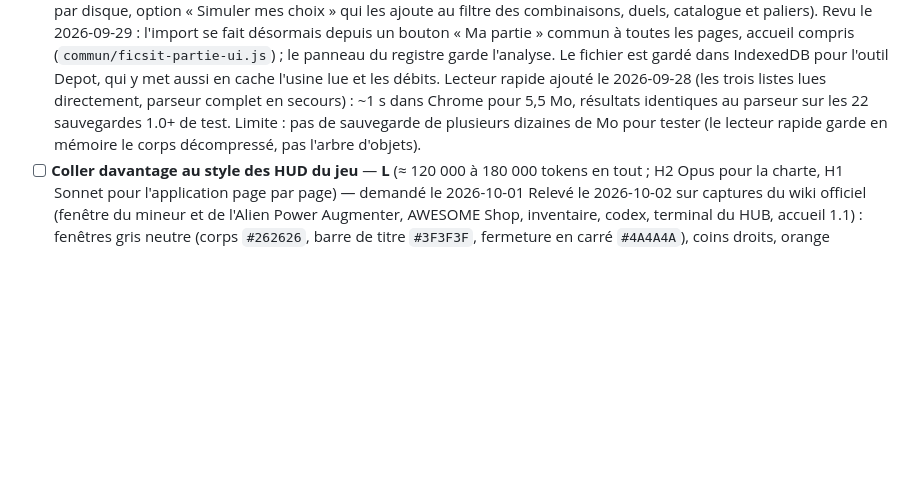
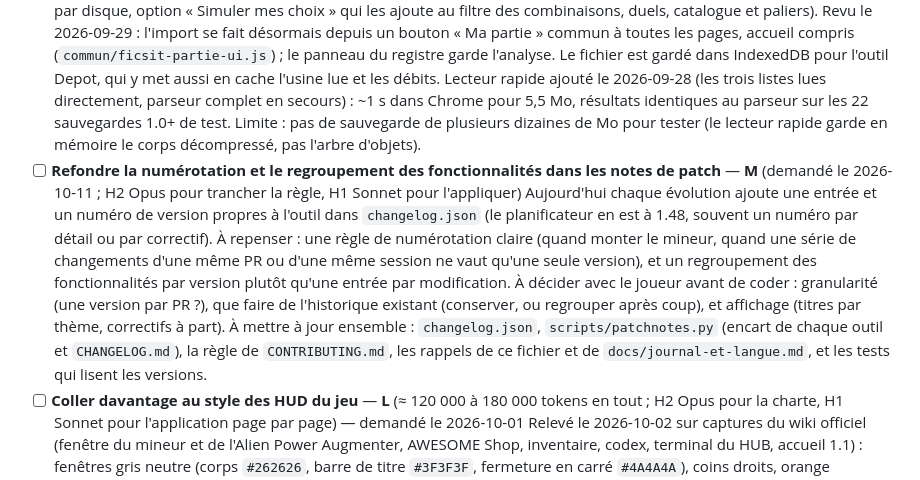
Before and after one commit to Volminoduro/ficsit-tools, a Markdown page: TODO.md, the part around the change. GitHub-like rendering; blank space fills up the shorter version.

Commit message:
TODO : refonte de la numérotation et du regroupement des notes de patch
Co-Authored-By: Claude Sonnet 5.5 <noreply@anthropic.com>
Claude-Session: https://claude.ai/code/session_01UvCGcnqzi4ayMToRtApcG1

```diff
--- a/TODO.md
+++ b/TODO.md
@@ -13,6 +13,8 @@ Rappel : chaque évolution d'un outil passe par une entrée de `changelog.json`
   Module commun `commun/ficsit-partie.js` + Web Worker `commun/ficsit-partie-worker.js` avec le parseur npm @etothepii/satisfactory-file-parser 4.1.2 (MIT, ~280 Ko réduit, ~58 Ko compressé, `scripts/parseur.sh`), vérifié sur 25 sauvegardes réelles (1.0 à 1.2, versions 46 à 58 ; antérieures à 1.0 refusées). Extraction de `mAvailableRecipes`, `mPurchasedSchematics` et des disques durs en attente de choix — structure relevée sur une sauvegarde réelle : il n'y a pas d'acteur « scanner », l'état est dans `BP_ResearchManager.mUnclaimedHardDriveData` (`HardDriveID`, `PendingRewards`, `PendingRewardsRerollsExecuted`) ; une analyse encore en cours (`mSavedOngoingResearch`) n'a pas de choix et n'est pas lue. Revu le 2026-09-27 à la demande du joueur : l'import ne se fait plus que dans l'infographie, dans un panneau latéral (onglet sur le bord droit) : barre de progression, filtre, disques en attente, alternatives débloquées / manquantes, toutes notées sur le critère de l'onglet affiché (énergie, matière, espace ou synthèse), avec gain vs base et verdict gagnante / compromis / perdante. Ajouté le 2026-09-28 : simulation des choix de disques durs (un choix coché par disque, option « Simuler mes choix » qui les ajoute au filtre des combinaisons, duels, catalogue et paliers).
   Revu le 2026-09-29 : l'import se fait désormais depuis un bouton « Ma partie » commun à toutes les pages, accueil compris (`commun/ficsit-partie-ui.js`) ; le panneau du registre garde l'analyse. Le fichier est gardé dans IndexedDB pour l'outil Depot, qui y met aussi en cache l'usine lue et les débits.
   Lecteur rapide ajouté le 2026-09-28 (les trois listes lues directement, parseur complet en secours) : ~1 s dans Chrome pour 5,5 Mo, résultats identiques au parseur sur les 22 sauvegardes 1.0+ de test. Limite : pas de sauvegarde de plusieurs dizaines de Mo pour tester (le lecteur rapide garde en mémoire le corps décompressé, pas l'arbre d'objets).
+- [ ] **Refondre la numérotation et le regroupement des fonctionnalités dans les notes de patch** — **M** (demandé le 2026-10-11 ; H2 Opus pour trancher la règle, H1 Sonnet pour l'appliquer)
+  Aujourd'hui chaque évolution ajoute une entrée et un numéro de version propres à l'outil dans `changelog.json` (le planificateur en est à 1.48, souvent un numéro par détail ou par correctif). À repenser : une règle de numérotation claire (quand monter le mineur, quand une série de changements d'une même PR ou d'une même session ne vaut qu'une seule version), et un regroupement des fonctionnalités par version plutôt qu'une entrée par modification. À décider avec le joueur avant de coder : granularité (une version par PR ?), que faire de l'historique existant (conserver, ou regrouper après coup), et affichage (titres par thème, correctifs à part). À mettre à jour ensemble : `changelog.json`, `scripts/patchnotes.py` (encart de chaque outil et `CHANGELOG.md`), la règle de `CONTRIBUTING.md`, les rappels de ce fichier et de `docs/journal-et-langue.md`, et les tests qui lisent les versions.
 - [ ] **Coller davantage au style des HUD du jeu** — **L** (≈ 120 000 à 180 000 tokens en tout ; H2 Opus pour la charte, H1 Sonnet pour l'application page par page) — demandé le 2026-10-01
   Relevé le 2026-10-02 sur captures du wiki officiel (fenêtre du mineur et de l'Alien Power Augmenter, AWESOME Shop, inventaire, codex, terminal du HUB, accueil 1.1) : fenêtres gris neutre (corps `#262626`, barre de titre `#3F3F3F`, fermeture en carré `#4A4A4A`), coins droits, orange `#E59345` (pas `#FA9549`, qui est l'orange de la marque), cases d'objets `#CCCBCB` à badge de quantité orange, pastilles claires « INPUT / OUTPUT », écrans de machine blancs à texte sombre, titres en capitales très espacées, police humaniste (Noto Sans / Open Sans à l'œil). Le HUD : filets orange fins et plaques sombres translucides ; aucune hachure dans les menus.
   1. [x] **Charte commune** (fait le 2026-10-02) : `commun/ficsit-hud.css` (variables `--f-*`, composants fenêtre, bandeau, bouton, case d'objet, étiquette, écran, jauge, onglets, tableau), en tête du bloc commun ; dock, grille de paliers, « Ma partie » et journal des révisions repris dessus (le journal n'a plus d'habillage par page dans `patchnotes.py`).
```
